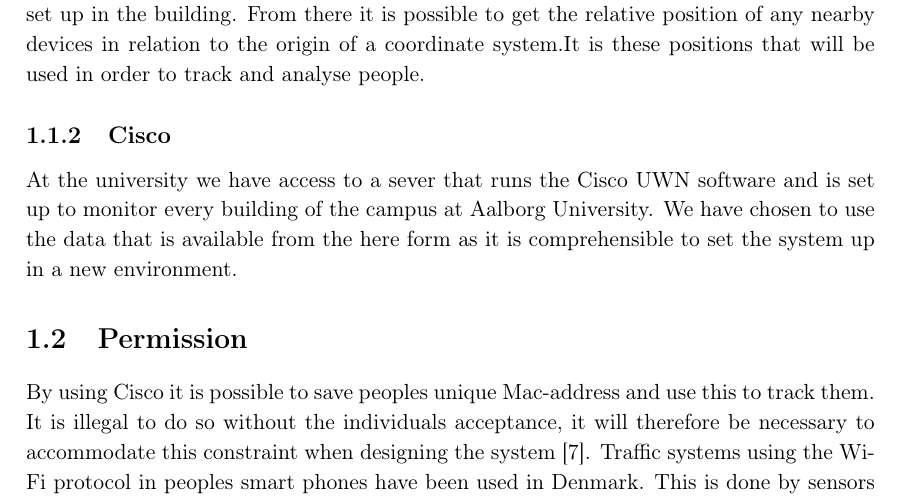
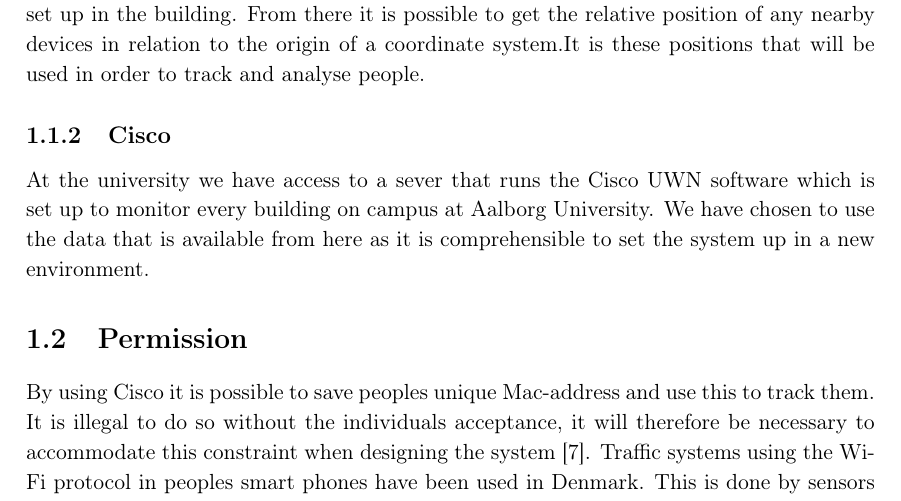
Before and after one commit to JacobNielsenn/sw608f16, a LaTeX thesis (rapport.tex, which reads 1sprint/cisco.tex): part of page 10 of 27, cut so that both start at the same text. Compiled offline with pdfLaTeX.

Commit message:
Few changes to Cisco

```diff
--- a/1sprint/cisco.tex
+++ b/1sprint/cisco.tex
@@ -13,7 +13,7 @@ There have also been done resurge on Cisco. Cisco has developed a location aware
 The building is modelled by the use of an top-down image of the floor plan. The image will be converted to a coordinate system that is placed on top of the model which is then supplied with the positions of the access points that are set up in the building. From there it is possible to get the relative position of any nearby devices in relation to the origin of a coordinate system.It is these positions that will be used in order to track and analyse people.
 
 \subsection{Cisco}\label{subsec:cisco}
-At the university we have access to a sever that runs the Cisco UWN software and is set up to monitor every building of the campus at Aalborg University. We have chosen to use the data that is available from the here form as it is comprehensible to set the system up in a new environment.
+At the university we have access to a sever that runs the Cisco UWN software which is set up to monitor every building on campus at Aalborg University. We have chosen to use the data that is available from here as it is comprehensible to set the system up in a new environment.
 
 % billede af hvordan det ser ud?
 %http://www.cisco.com/c/dam/en/us/td/i/200001-300000/270001-280000/276001-277000/276195.tif/jcr:content/renditions/276195.jpg
```
